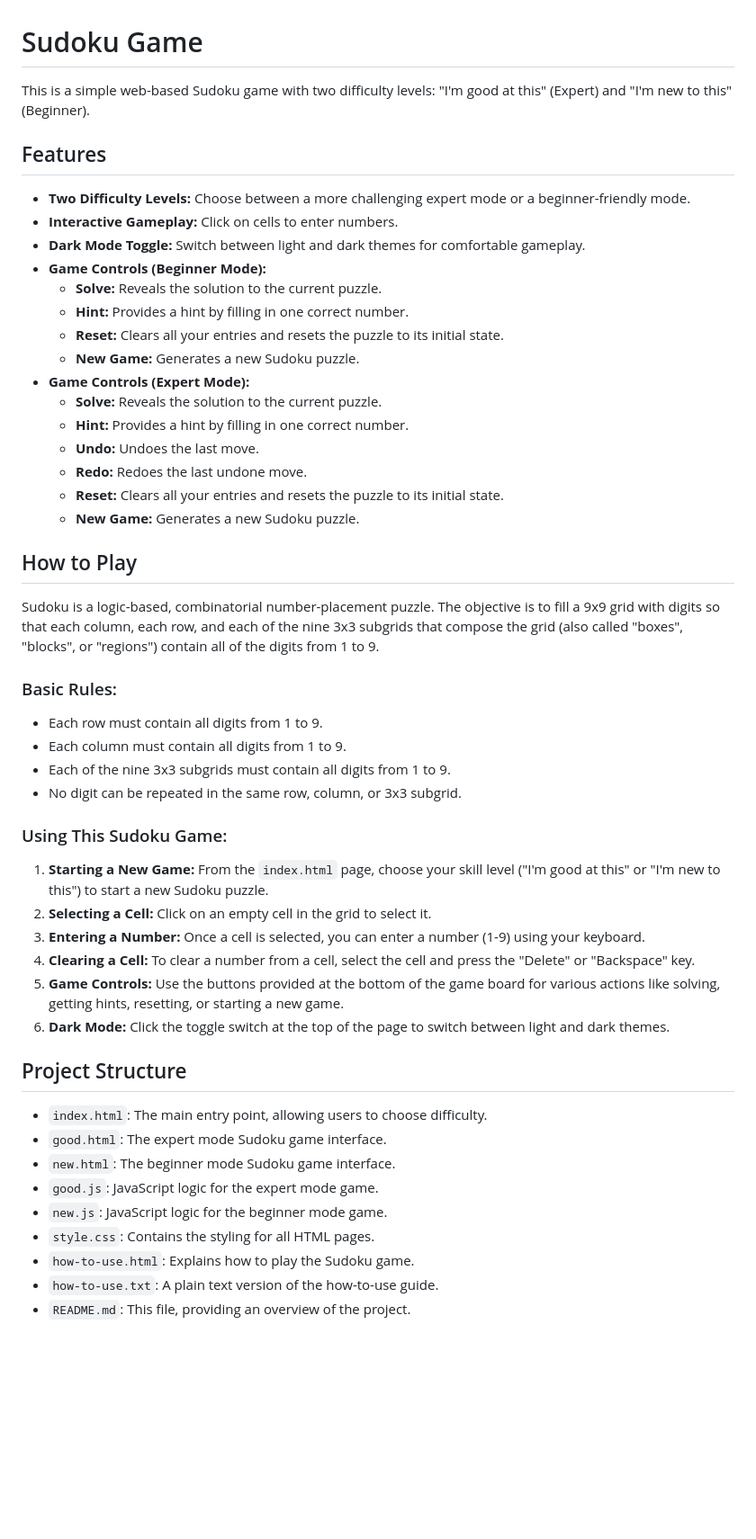
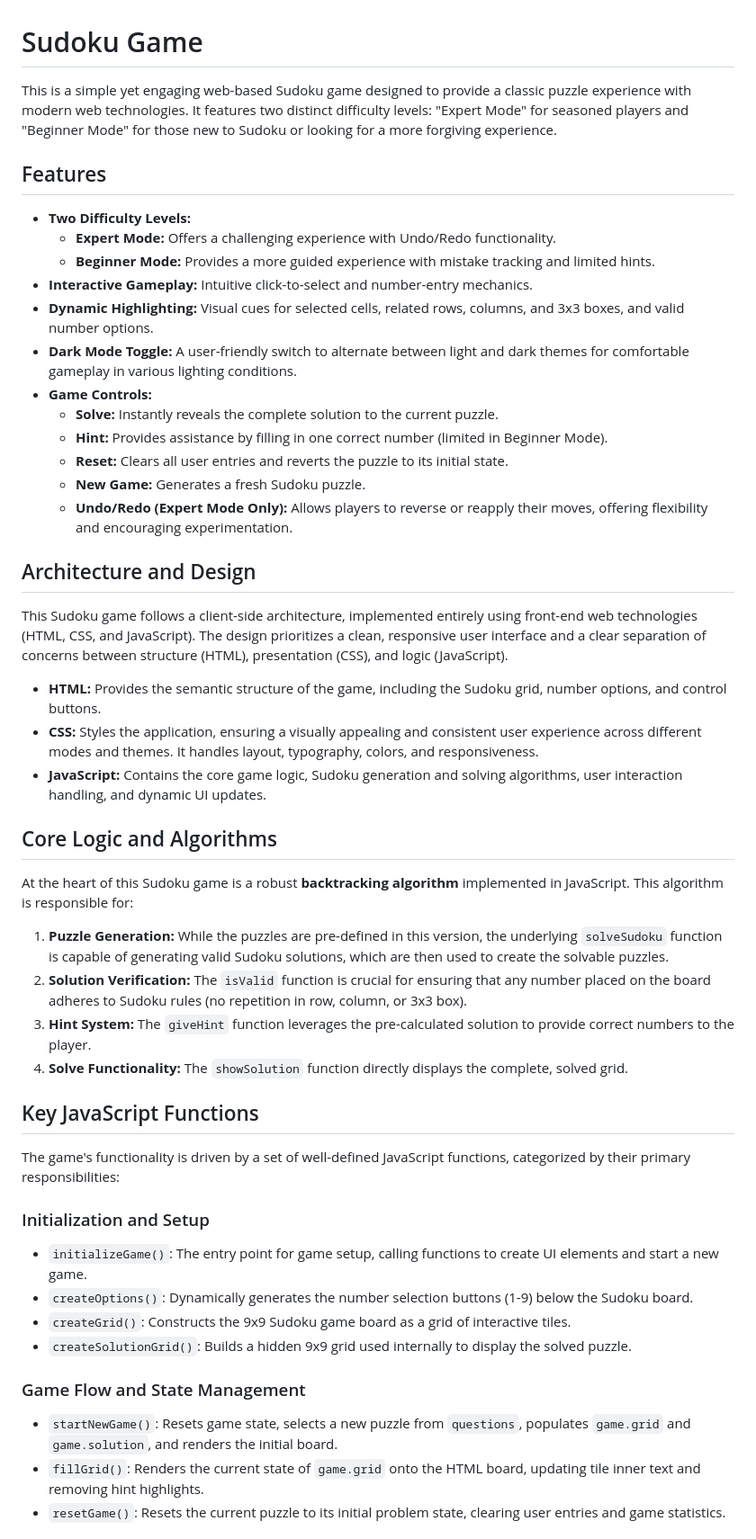
Before and after one commit to lohitpt252003/Sudoku, a Markdown page: README.md, the part around one of its changes. Shown at 90% size. Rendered like a GitHub page; blank space fills up the shorter version.

```diff
--- a/README.md
+++ b/README.md
@@ -1,53 +1,53 @@
 # Sudoku Game
 
-This is a simple web-based Sudoku game with two difficulty levels: "I'm good at this" (Expert) and "I'm new to this" (Beginner).
+This is a simple yet engaging web-based Sudoku game designed to provide a classic puzzle experience with modern web technologies. It features two distinct difficulty levels: "Expert Mode" for seasoned players and "Beginner Mode" for those new to Sudoku or looking for a more forgiving experience.
 
 ## Features
 
-- **Two Difficulty Levels:** Choose between a more challenging expert mode or a beginner-friendly mode.
-- **Interactive Gameplay:** Click on cells to enter numbers.
-- **Dark Mode Toggle:** Switch between light and dark themes for comfortable gameplay.
-- **Game Controls (Beginner Mode):**
-    - **Solve:** Reveals the solution to the current puzzle.
-    - **Hint:** Provides a hint by filling in one correct number.
-    - **Reset:** Clears all your entries and resets the puzzle to its initial state.
-    - **New Game:** Generates a new Sudoku puzzle.
-- **Game Controls (Expert Mode):**
-    - **Solve:** Reveals the solution to the current puzzle.
-    - **Hint:** Provides a hint by filling in one correct number.
-    - **Undo:** Undoes the last move.
-    - **Redo:** Redoes the last undone move.
-    - **Reset:** Clears all your entries and resets the puzzle to its initial state.
-    - **New Game:** Generates a new Sudoku puzzle.
+-   **Two Difficulty Levels:**
+    -   **Expert Mode:** Offers a challenging experience with Undo/Redo functionality.
+    -   **Beginner Mode:** Provides a more guided experience with mistake tracking and limited hints.
+-   **Interactive Gameplay:** Intuitive click-to-select and number-entry mechanics.
+-   **Dynamic Highlighting:** Visual cues for selected cells, related rows, columns, and 3x3 boxes, and valid number options.
+-   **Dark Mode Toggle:** A user-friendly switch to alternate between light and dark themes for comfortable gameplay in various lighting conditions.
+-   **Game Controls:**
+    -   **Solve:** Instantly reveals the complete solution to the current puzzle.
+    -   **Hint:** Provides assistance by filling in one correct number (limited in Beginner Mode).
+    -   **Reset:** Clears all user entries and reverts the puzzle to its initial state.
+    -   **New Game:** Generates a fresh Sudoku puzzle.
+    -   **Undo/Redo (Expert Mode Only):** Allows players to reverse or reapply their moves, offering flexibility and encouraging experimentation.
 
-## How to Play
+## Architecture and Design
 
-Sudoku is a logic-based, combinatorial number-placement puzzle. The objective is to fill a 9x9 grid with digits so that each column, each row, and each of the nine 3x3 subgrids that compose the grid (also called "boxes", "blocks", or "regions") contain all of the digits from 1 to 9.
+This Sudoku game follows a client-side architecture, implemented entirely using front-end web technologies (HTML, CSS, and JavaScript). The design prioritizes a clean, responsive user interface and a clear separation of concerns between structure (HTML), presentation (CSS), and logic (JavaScript).
 
-### Basic Rules:
+-   **HTML:** Provides the semantic structure of the game, including the Sudoku grid, number options, and control buttons.
+-   **CSS:** Styles the application, ensuring a visually appealing and consistent user experience across different modes and themes. It handles layout, typography, colors, and responsiveness.
+-   **JavaScript:** Contains the core game logic, Sudoku generation and solving algorithms, user interaction handling, and dynamic UI updates.
 
-- Each row must contain all digits from 1 to 9.
-- Each column must contain all digits from 1 to 9.
-- Each of the nine 3x3 subgrids must contain all digits from 1 to 9.
-- No digit can be repeated in the same row, column, or 3x3 subgrid.
+## Core Logic and Algorithms
 
-### Using This Sudoku Game:
+At the heart of this Sudoku game is a robust **backtracking algorithm** implemented in JavaScript. This algorithm is responsible for:
 
-1.  **Starting a New Game:** From the `index.html` page, choose your skill level ("I'm good at this" or "I'm new to this") to start a new Sudoku puzzle.
-2.  **Selecting a Cell:** Click on an empty cell in the grid to select it.
-3.  **Entering a Number:** Once a cell is selected, you can enter a number (1-9) using your keyboard.
-4.  **Clearing a Cell:** To clear a number from a cell, select the cell and press the "Delete" or "Backspace" key.
-5.  **Game Controls:** Use the buttons provided at the bottom of the game board for various actions like solving, getting hints, resetting, or starting a new game.
-6.  **Dark Mode:** Click the toggle switch at the top of the page to switch between light and dark themes.
+1.  **Puzzle Generation:** While the puzzles are pre-defined in this version, the underlying `solveSudoku` function is capable of generating valid Sudoku solutions, which are then used to create the solvable puzzles.
+2.  **Solution Verification:** The `isValid` function is crucial for ensuring that any number placed on the board adheres to Sudoku rules (no repetition in row, column, or 3x3 box).
+3.  **Hint System:** The `giveHint` function leverages the pre-calculated solution to provide correct numbers to the player.
+4.  **Solve Functionality:** The `showSolution` function directly displays the complete, solved grid.
 
-## Project Structure
+## Key JavaScript Functions
 
-- `index.html`: The main entry point, allowing users to choose difficulty.
-- `good.html`: The expert mode Sudoku game interface.
-- `new.html`: The beginner mode Sudoku game interface.
-- `good.js`: JavaScript logic for the expert mode game.
-- `new.js`: JavaScript logic for the beginner mode game.
-- `style.css`: Contains the styling for all HTML pages.
-- `how-to-use.html`: Explains how to play the Sudoku game.
-- `how-to-use.txt`: A plain text version of the how-to-use guide.
-- `README.md`: This file, providing an overview of the project.
+The game's functionality is driven by a set of well-defined JavaScript functions, categorized by their primary responsibilities:
+
+### Initialization and Setup
+
+-   `initializeGame()`: The entry point for game setup, calling functions to create UI elements and start a new game.
+-   `createOptions()`: Dynamically generates the number selection buttons (1-9) below the Sudoku board.
+-   `createGrid()`: Constructs the 9x9 Sudoku game board as a grid of interactive tiles.
+-   `createSolutionGrid()`: Builds a hidden 9x9 grid used internally to display the solved puzzle.
+
+### Game Flow and State Management
+
+-   `startNewGame()`: Resets game state, selects a new puzzle from `questions`, populates `game.grid` and `game.solution`, and renders the initial board.
+-   `fillGrid()`: Renders the current state of `game.grid` onto the HTML board, updating tile inner text and removing hint highlights.
+-   `resetGame()`: Resets the current puzzle to its initial problem state, clearing user entries and game statistics.
+
```
Also changed, not shown: other parts of README.md (+50 -4 lines).
